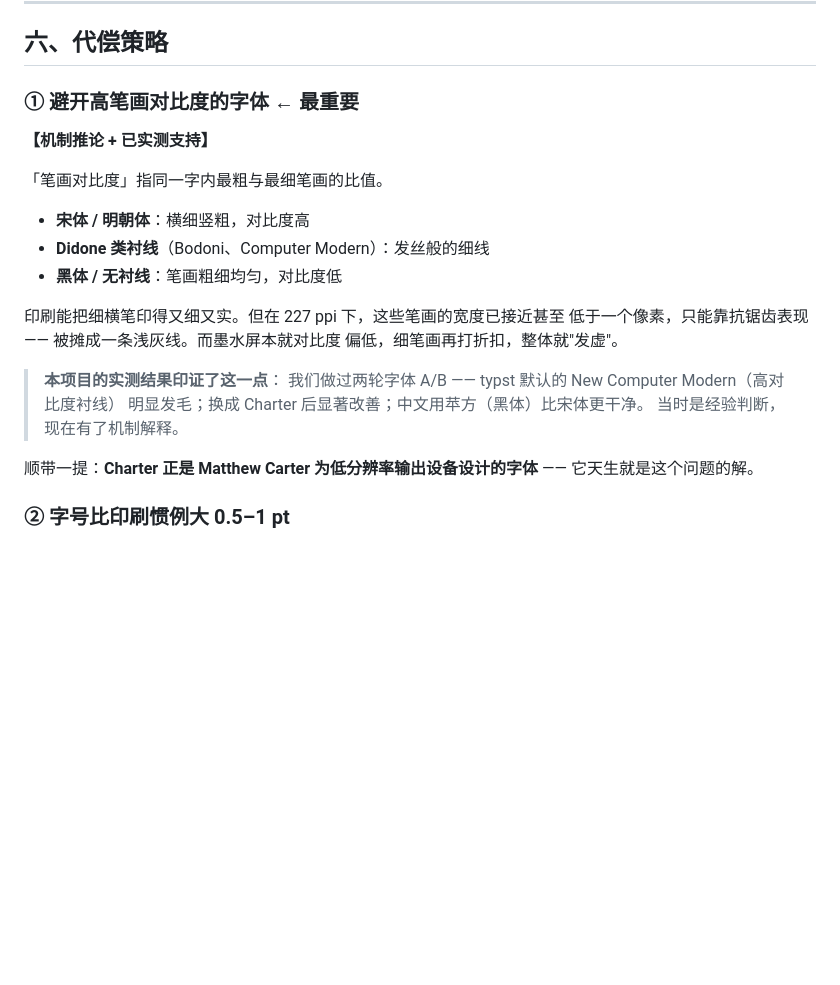
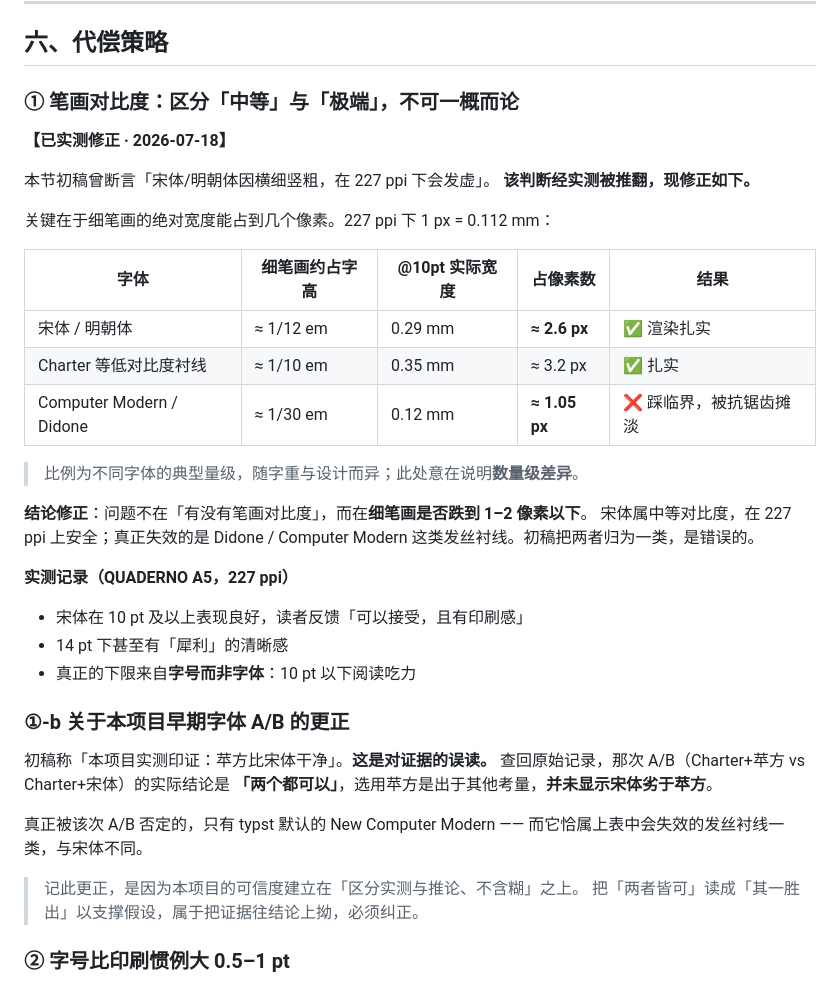
Before and after one commit to leekaomin380/eink-truescale-pdf, a Markdown page: docs/typography-for-eink.md, the part around one of its changes. Drawn GitHub-style; blank space fills up the shorter version.

Commit message:
docs: 依实测更正字体推论 —— 宋体不发虚，并纠正一处证据误读
【实测推翻】初稿断言「宋体横细竖粗，在 227ppi 下会发虚」。实测结果相反:
宋体 10pt 以上表现良好，读者反馈「可以接受，且有印刷感」，14pt 甚至「犀利」。

【机制修正】问题不在有无笔画对比度，而在细笔画是否跌破 1-2 像素。
227ppi 下 1px = 0.112mm:
  宋体细横笔 ≈ 1/12 em → @10pt 0.29mm ≈ 2.6px  ✅ 扎实
  Computer Modern 发丝 ≈ 1/30 em → @10pt 0.12mm ≈ 1.05px ❌ 踩临界
初稿把「中等对比度」与「极端对比度」归为一类，是错误的。

【纠正证据误读】初稿称「本项目 A/B 印证苹方比宋体干净」。查回原始记录，
那次 A/B 的实际结论是「两个都可以」，选苹方出于其他考量，
并未显示宋体劣于苹方。把「两者皆可」读成「其一胜出」以支撑假设，
属于把证据往结论上拗，已纠正。真正被否定的只有 New Computer Modern。

【连带修正】消除文档内部自相矛盾:
- 文末结语原称「字体对比度一条已有 A/B 支持」，与更正冲突，已改写
- 第 ⑤ 条「衬线收益低于印刷」的依据被宋体实测削弱，已降级为
  「不应作为选型依据」

【新增实测数据】真正的下限来自字号而非字体: 10pt 以下阅读吃力
(读者自述可能与视力老化相关)，建议表已相应收紧并加注老视读者宜 12pt+。

```diff
--- a/docs/typography-for-eink.md
+++ b/docs/typography-for-eink.md
@@ -103,27 +103,43 @@ QUADERNO A5 显示区 **157.1 × 209.5 mm**，对照常见开本：
 
 ## 六、代偿策略
 
-### ① 避开高笔画对比度的字体 ← 最重要
+### ① 笔画对比度：区分「中等」与「极端」，不可一概而论
 
-**【机制推论 + 已实测支持】**
+**【已实测修正 · 2026-07-18】**
 
-「笔画对比度」指同一字内最粗与最细笔画的比值。
+本节初稿曾断言「宋体/明朝体因横细竖粗，在 227 ppi 下会发虚」。
+**该判断经实测被推翻，现修正如下。**
 
-- **宋体 / 明朝体**：横细竖粗，对比度高
-- **Didone 类衬线**（Bodoni、Computer Modern）：发丝般的细线
-- **黑体 / 无衬线**：笔画粗细均匀，对比度低
+关键在于细笔画的绝对宽度能占到几个像素。227 ppi 下 1 px = 0.112 mm：
 
-印刷能把细横笔印得又细又实。但在 227 ppi 下，这些笔画的宽度已接近甚至
-低于一个像素，只能靠抗锯齿表现 —— 被摊成一条浅灰线。而墨水屏本就对比度
-偏低，细笔画再打折扣，整体就"发虚"。
+| 字体 | 细笔画约占字高 | @10pt 实际宽度 | 占像素数 | 结果 |
+|---|---|---|---|---|
+| 宋体 / 明朝体 | ≈ 1/12 em | 0.29 mm | **≈ 2.6 px** | ✅ 渲染扎实 |
+| Charter 等低对比度衬线 | ≈ 1/10 em | 0.35 mm | ≈ 3.2 px | ✅ 扎实 |
+| Computer Modern / Didone | ≈ 1/30 em | 0.12 mm | **≈ 1.05 px** | ❌ 踩临界，被抗锯齿摊淡 |
 
-> **本项目的实测结果印证了这一点**：
-> 我们做过两轮字体 A/B —— typst 默认的 New Computer Modern（高对比度衬线）
-> 明显发毛；换成 Charter 后显著改善；中文用苹方（黑体）比宋体更干净。
-> 当时是经验判断，现在有了机制解释。
+> 比例为不同字体的典型量级，随字重与设计而异；此处意在说明**数量级差异**。
 
-顺带一提：**Charter 正是 Matthew Carter 为低分辨率输出设备设计的字体** ——
-它天生就是这个问题的解。
+**结论修正**：问题不在「有没有笔画对比度」，而在**细笔画是否跌到 1–2 像素以下**。
+宋体属中等对比度，在 227 ppi 上安全；真正失效的是 Didone / Computer Modern
+这类发丝衬线。初稿把两者归为一类，是错误的。
+
+**实测记录（QUADERNO A5，227 ppi）**
+- 宋体在 10 pt 及以上表现良好，读者反馈「可以接受，且有印刷感」
+- 14 pt 下甚至有「犀利」的清晰感
+- 真正的下限来自**字号而非字体**：10 pt 以下阅读吃力
+
+### ①-b 关于本项目早期字体 A/B 的更正
+
+初稿称「本项目实测印证：苹方比宋体干净」。**这是对证据的误读。**
+查回原始记录，那次 A/B（Charter+苹方 vs Charter+宋体）的实际结论是
+**「两个都可以」**，选用苹方是出于其他考量，**并未显示宋体劣于苹方**。
+
+真正被该次 A/B 否定的，只有 typst 默认的 New Computer Modern ——
+而它恰属上表中会失效的发丝衬线一类，与宋体不同。
+
+> 记此更正，是因为本项目的可信度建立在「区分实测与推论、不含糊」之上。
+> 把「两者皆可」读成「其一胜出」以支撑假设，属于把证据往结论上拗，必须纠正。
 
 ### ② 字号比印刷惯例大 0.5–1 pt
 
```
Also changed, not shown: other parts of docs/typography-for-eink.md (+16 -10 lines).
